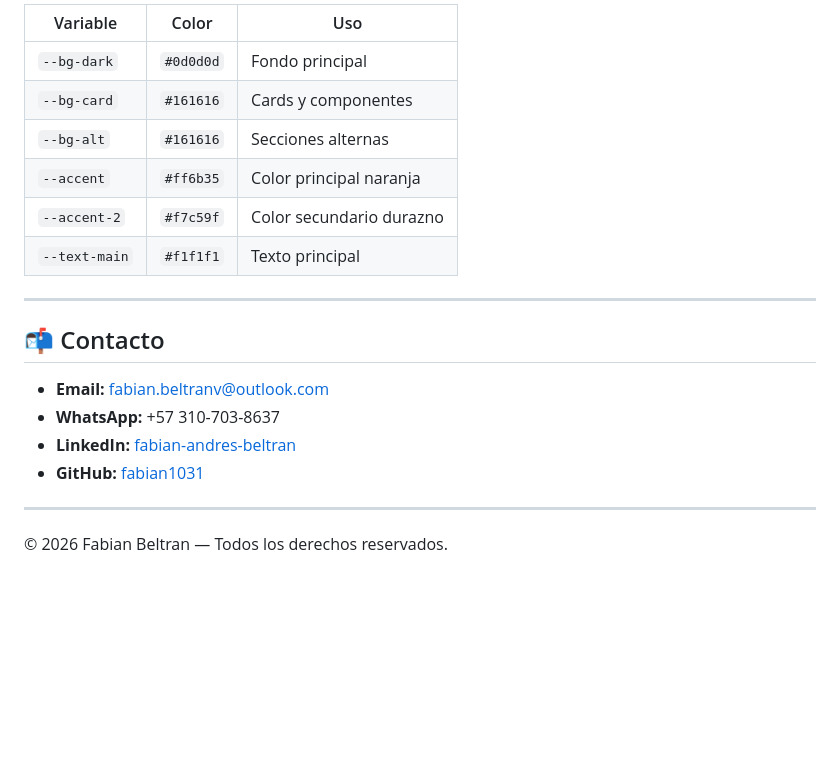
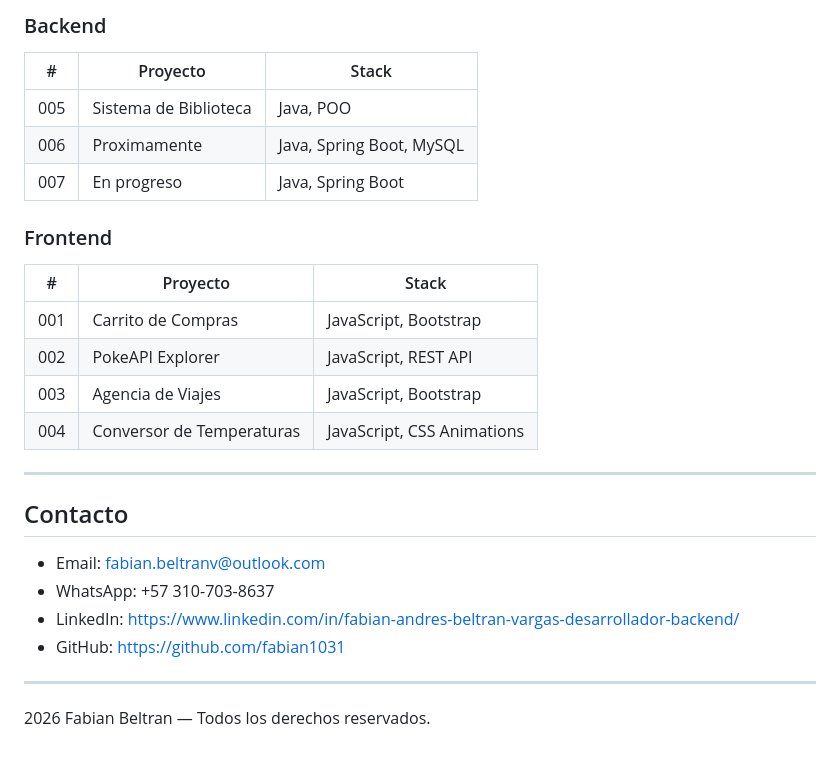
Before and after one commit to fabian1031/fabian-beltran-portafolio, a Markdown page: readme.md, the part around one of its changes. Drawn GitHub-style; blank space fills up the shorter version.

```diff
--- a/readme.md
+++ b/readme.md
@@ -124,22 +140,28 @@ npm install
 
-| Variable | Color | Uso |
-|----------|-------|-----|
-| `--bg-dark` | `#0d0d0d` | Fondo principal |
-| `--bg-card` | `#161616` | Cards y componentes |
-| `--bg-alt` | `#161616` | Secciones alternas |
-| `--accent` | `#ff6b35` | Color principal naranja |
-| `--accent-2` | `#f7c59f` | Color secundario durazno |
-| `--text-main` | `#f1f1f1` | Texto principal |
+### Backend
+| # | Proyecto | Stack |
+|---|---------|-------|
+| 005 | Sistema de Biblioteca | Java, POO |
+| 006 | Proximamente | Java, Spring Boot, MySQL |
+| 007 | En progreso | Java, Spring Boot |
+
+### Frontend
+| # | Proyecto | Stack |
+|---|---------|-------|
+| 001 | Carrito de Compras | JavaScript, Bootstrap |
+| 002 | PokeAPI Explorer | JavaScript, REST API |
+| 003 | Agencia de Viajes | JavaScript, Bootstrap |
+| 004 | Conversor de Temperaturas | JavaScript, CSS Animations |
 
 ---
 
-## 📬 Contacto
+## Contacto
 
-- **Email:** fabian.beltranv@outlook.com
-- **WhatsApp:** +57 310-703-8637
-- **LinkedIn:** [fabian-andres-beltran](https://linkedin.com/in/fabian-andres-beltran)
-- **GitHub:** [fabian1031](https://github.com/fabian1031)
+- Email: fabian.beltranv@outlook.com
+- WhatsApp: +57 310-703-8637
+- LinkedIn: https://www.linkedin.com/in/fabian-andres-beltran-vargas-desarrollador-backend/
+- GitHub: https://github.com/fabian1031
 
 ---
 
-© 2026 Fabian Beltran — Todos los derechos reservados.
+2026 Fabian Beltran — Todos los derechos reservados.
```
Also changed, not shown: other parts of readme.md (+70 -54 lines).
